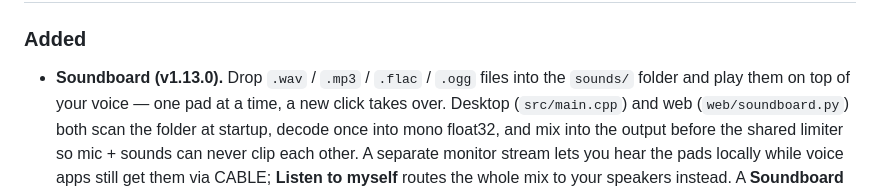
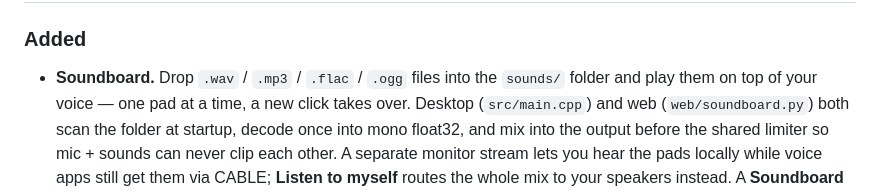
Before and after one commit to samudinzul/aec-client, a Markdown page: CHANGELOG.md, the part around one of its changes. Drawn GitHub-style.

```diff
--- a/CHANGELOG.md
+++ b/CHANGELOG.md
@@ -10,6 +12,6 @@ and this project adheres to [Semantic Versioning](https://semver.org/spec/v2.0.0
 ### Added
 
-- **Soundboard (v1.13.0).** Drop `.wav` / `.mp3` / `.flac` / `.ogg` files
+- **Soundboard.** Drop `.wav` / `.mp3` / `.flac` / `.ogg` files
   into the `sounds/` folder and play them on top of your voice — one
   pad at a time, a new click takes over. Desktop (`src/main.cpp`) and
   web (`web/soundboard.py`) both scan the folder at startup, decode
```
Also changed, not shown: other parts of CHANGELOG.md (+2 -0 lines), README.md (+6 -4 lines), screenshots/desktop-and-web.png (deleted), screenshots/main.png, screenshots/web-ui.png, 1 other file.
